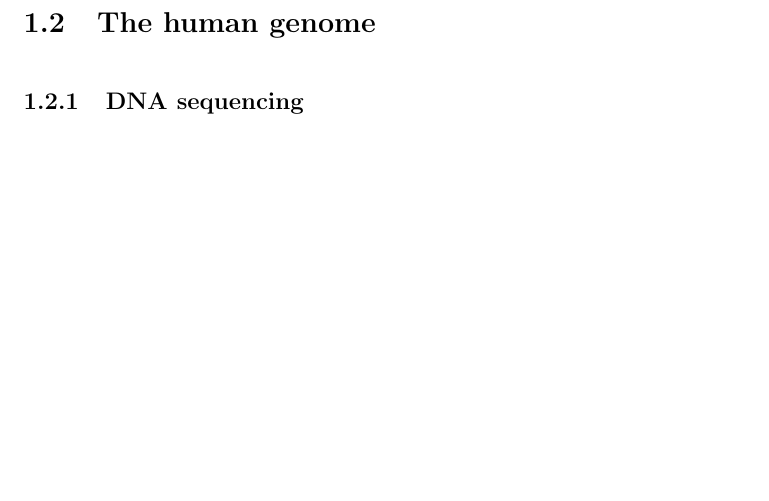
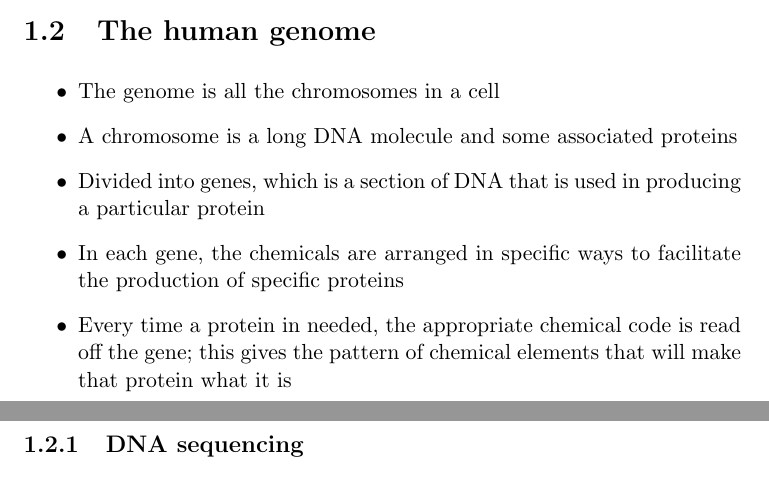
Before and after one commit to davetang/thesis, a LaTeX thesis (main.tex, which reads chapter/introduction.tex): part of page 13 of 51 before the commit and two parts of pages 12 and 13 of 51 after it, the two joined at a grey line, cut so that both start at the same text, the shorter picture padded with empty space. Compiled offline with pdfLaTeX.

Commit message:
Main points on the human genome

```diff
--- a/chapter/introduction.tex
+++ b/chapter/introduction.tex
@@ -23,7 +23,15 @@ The relationship between genes and proteins
 
 \section{The human genome}
 
+\begin{itemize}
 
+   \item The genome is all the chromosomes in a cell
+   \item A chromosome is a long DNA molecule and some associated proteins
+   \item Divided into genes, which is a section of DNA that is used in producing a particular protein
+   \item In each gene, the chemicals are arranged in specific ways to facilitate the production of specific proteins
+   \item Every time a protein in needed, the appropriate chemical code is read off the gene; this gives the pattern of chemical elements that will make that protein what it is
+
+\end{itemize}
 
 \subsection{DNA sequencing}
 
```
